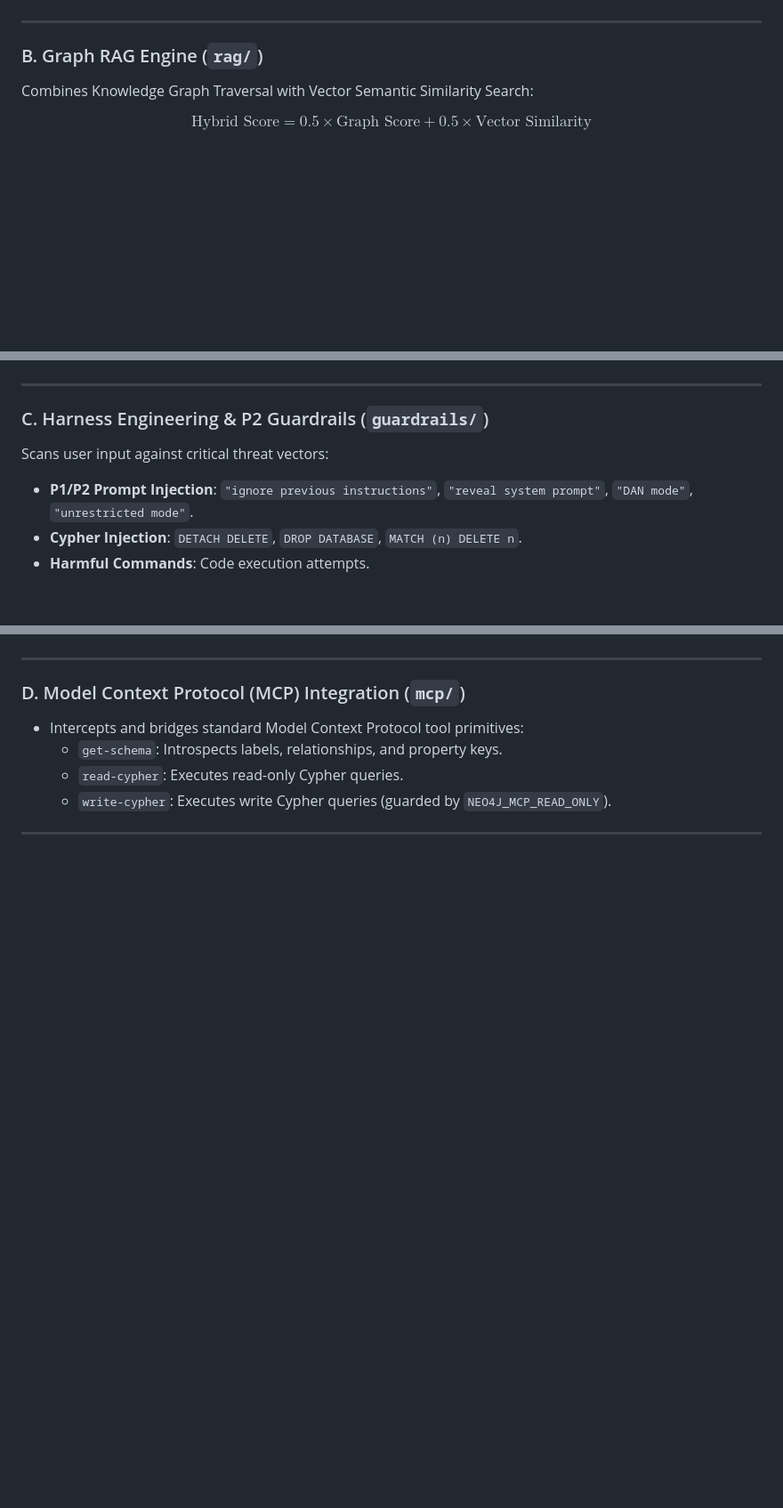
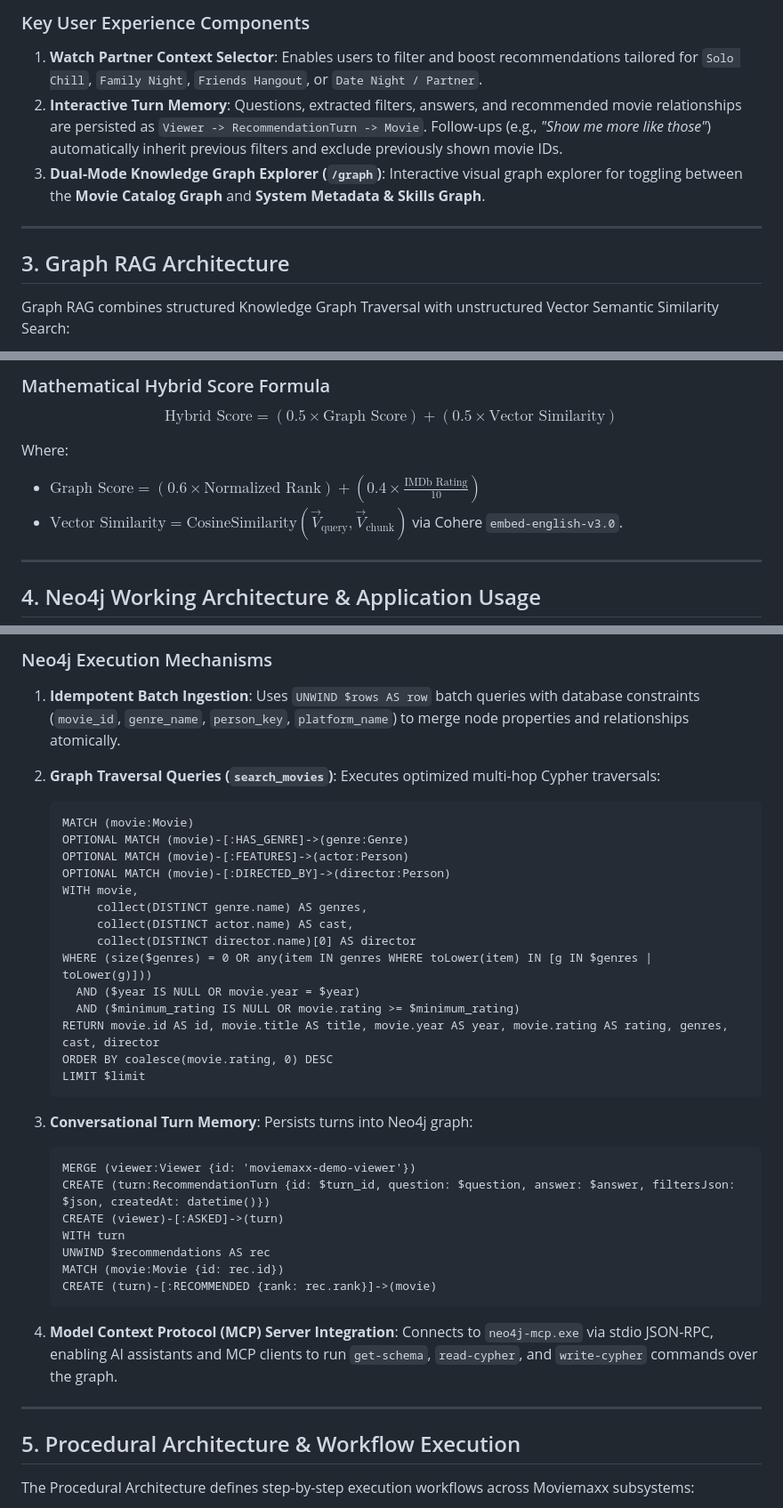
Before and after one commit to gondchawarswaraj45/Moviemaxx, a Markdown page: ARCHITECTURE.md, 3 parts joined by grey strips. Shown at 89% size. Rendered like a GitHub page; blank space fills up the shorter version.

Commit message:
docs: add UI screenshots and update system architecture documentation

````diff
--- a/ARCHITECTURE.md
+++ b/ARCHITECTURE.md
@@ -54,8 +82,11 @@ flowchart TD
+### Key User Experience Components
+1. **Watch Partner Context Selector**: Enables users to filter and boost recommendations tailored for `Solo Chill`, `Family Night`, `Friends Hangout`, or `Date Night / Partner`.
+2. **Interactive Turn Memory**: Questions, extracted filters, answers, and recommended movie relationships are persisted as `Viewer -> RecommendationTurn -> Movie`. Follow-ups (e.g., *"Show me more like those"*) automatically inherit previous filters and exclude previously shown movie IDs.
+3. **Dual-Mode Knowledge Graph Explorer (`/graph`)**: Interactive visual graph explorer for toggling between the **Movie Catalog Graph** and **System Metadata & Skills Graph**.
 
 ---
 
-### B. Graph RAG Engine (`rag/`)
-Combines Knowledge Graph Traversal with Vector Semantic Similarity Search:
+## 3. Graph RAG Architecture
 
-$$\text{Hybrid Score} = 0.5 \times \text{Graph Score} + 0.5 \times \text{Vector Similarity}$$
+Graph RAG combines structured Knowledge Graph Traversal with unstructured Vector Semantic Similarity Search:
 
@@ -69,9 +114,12 @@ $$\text{Hybrid Score} = 0.5 \times \text{Graph Score} + 0.5 \times \text{Vector
+### Mathematical Hybrid Score Formula
+
+$$\text{Hybrid Score} = \left(0.5 \times \text{Graph Score}\right) + \left(0.5 \times \text{Vector Similarity}\right)$$
+
+Where:
+- $\text{Graph Score} = \left(0.6 \times \text{Normalized Rank}\right) + \left(0.4 \times \frac{\text{IMDb Rating}}{10}\right)$
+- $\text{Vector Similarity} = \text{CosineSimilarity}\left(\vec{V}_{\text{query}}, \vec{V}_{\text{chunk}}\right)$ via Cohere `embed-english-v3.0`.
 
 ---
 
-### C. Harness Engineering & P2 Guardrails (`guardrails/`)
-Scans user input against critical threat vectors:
-- **P1/P2 Prompt Injection**: `"ignore previous instructions"`, `"reveal system prompt"`, `"DAN mode"`, `"unrestricted mode"`.
-- **Cypher Injection**: `DETACH DELETE`, `DROP DATABASE`, `MATCH (n) DELETE n`.
-- **Harmful Commands**: Code execution attempts.
+## 4. Neo4j Working Architecture & Application Usage
 
@@ -79,11 +160,45 @@ Returns structured `GuardrailResult(is_safe, risk_level, violation_type, warning
+### Neo4j Execution Mechanisms
+
+1. **Idempotent Batch Ingestion**:
+   Uses `UNWIND $rows AS row` batch queries with database constraints (`movie_id`, `genre_name`, `person_key`, `platform_name`) to merge node properties and relationships atomically.
+
+2. **Graph Traversal Queries (`search_movies`)**:
+   Executes optimized multi-hop Cypher traversals:
+   ```cypher
+   MATCH (movie:Movie)
+   OPTIONAL MATCH (movie)-[:HAS_GENRE]->(genre:Genre)
+   OPTIONAL MATCH (movie)-[:FEATURES]->(actor:Person)
+   OPTIONAL MATCH (movie)-[:DIRECTED_BY]->(director:Person)
+   WITH movie,
+        collect(DISTINCT genre.name) AS genres,
+        collect(DISTINCT actor.name) AS cast,
+        collect(DISTINCT director.name)[0] AS director
+   WHERE (size($genres) = 0 OR any(item IN genres WHERE toLower(item) IN [g IN $genres | toLower(g)]))
+     AND ($year IS NULL OR movie.year = $year)
+     AND ($minimum_rating IS NULL OR movie.rating >= $minimum_rating)
+   RETURN movie.id AS id, movie.title AS title, movie.year AS year, movie.rating AS rating, genres, cast, director
+   ORDER BY coalesce(movie.rating, 0) DESC
+   LIMIT $limit
+   ```
+
+3. **Conversational Turn Memory**:
+   Persists turns into Neo4j graph:
+   ```cypher
+   MERGE (viewer:Viewer {id: 'moviemaxx-demo-viewer'})
+   CREATE (turn:RecommendationTurn {id: $turn_id, question: $question, answer: $answer, filtersJson: $json, createdAt: datetime()})
+   CREATE (viewer)-[:ASKED]->(turn)
+   WITH turn
+   UNWIND $recommendations AS rec
+   MATCH (movie:Movie {id: rec.id})
+   CREATE (turn)-[:RECOMMENDED {rank: rec.rank}]->(movie)
+   ```
+
+4. **Model Context Protocol (MCP) Server Integration**:
+   Connects to `neo4j-mcp.exe` via stdio JSON-RPC, enabling AI assistants and MCP clients to run `get-schema`, `read-cypher`, and `write-cypher` commands over the graph.
 
 ---
 
-### D. Model Context Protocol (MCP) Integration (`mcp/`)
-- Intercepts and bridges standard Model Context Protocol tool primitives:
-  - `get-schema`: Introspects labels, relationships, and property keys.
-  - `read-cypher`: Executes read-only Cypher queries.
-  - `write-cypher`: Executes write Cypher queries (guarded by `NEO4J_MCP_READ_ONLY`).
+## 5. Procedural Architecture & Workflow Execution
 
----
+The Procedural Architecture defines step-by-step execution workflows across Moviemaxx subsystems:
 
````
Also changed, not shown: other parts of ARCHITECTURE.md (+140 -32 lines), README.md (+9 -6 lines), assets/01_family_recommendations.png (added), assets/02_welcome_dashboard.png (added), assets/03_metadata_skills_graph.png (added), assets/04_movie_catalog_graph.png (added), assets/moviemaxx-demo.png (deleted).
